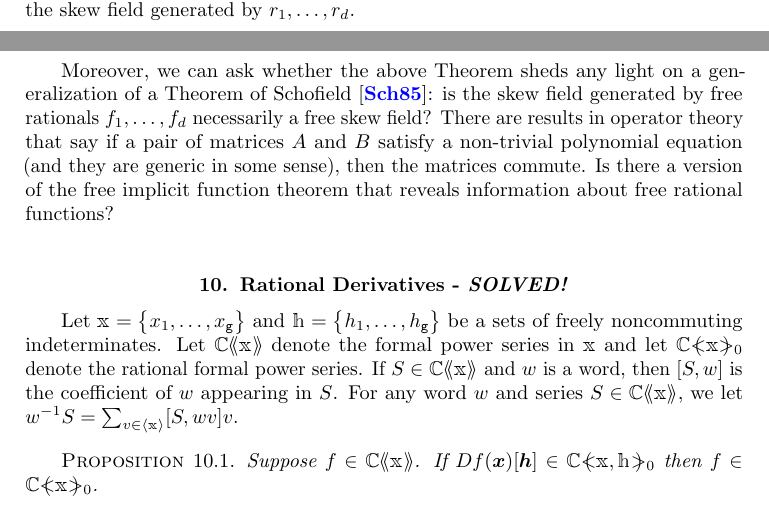
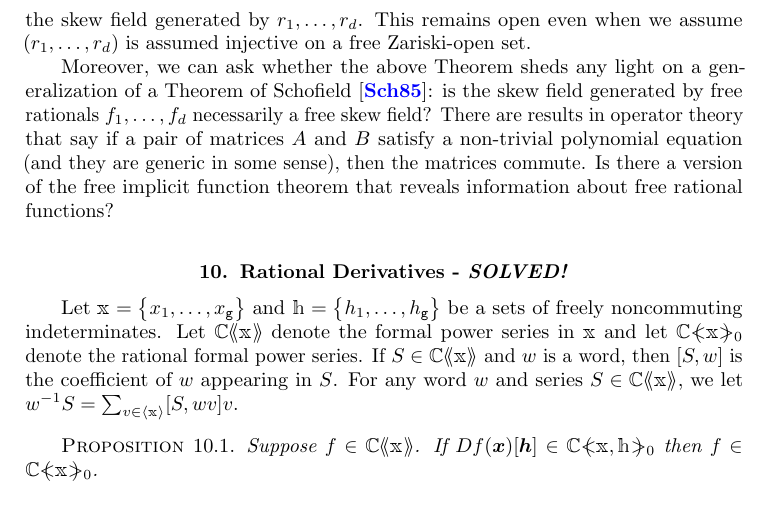
Before and after one commit to mericaugat/FLOP, a LaTeX book (FLOP-main.tex, which reads FLOP-Algebraic_Problems.tex): two parts of pages 7 and 8 of 20 before the commit and part of page 8 of 20 after it, the two joined at a grey line, cut at the place of the change. Compiled offline with pdfLaTeX.

Commit message:
Add files via upload

```diff
--- a/FLOP-Algebraic_Problems.tex
+++ b/FLOP-Algebraic_Problems.tex
@@ -472,6 +472,7 @@ The following a generalization of one of the main results of \cite{DL82}:
 Thus, we can ask a generalization of \ref{conj:rats auts conj}: is there a way to detect membership in a skew field via evaluations?
 The expectation is that if there exists a free Zariski-open set $\Omega$ such that $q(X) = q(Y)$ whenever $r_i(X) = r_i(Y)$, $X,Y\in \Omega$,
 then $q$ is in the skew field generated by $r_1,\dots, r_d$.
+This remains open even when we assume $(r_1,\dots, r_d)$ is assumed injective on a free Zariski-open set.
 
 
 Moreover, we can ask whether the above Theorem sheds any light on a generalization of a Theorem of Schofield \cite{Sch85}: is the skew field
```
Also changed, not shown: FLOP-main.pdf.
